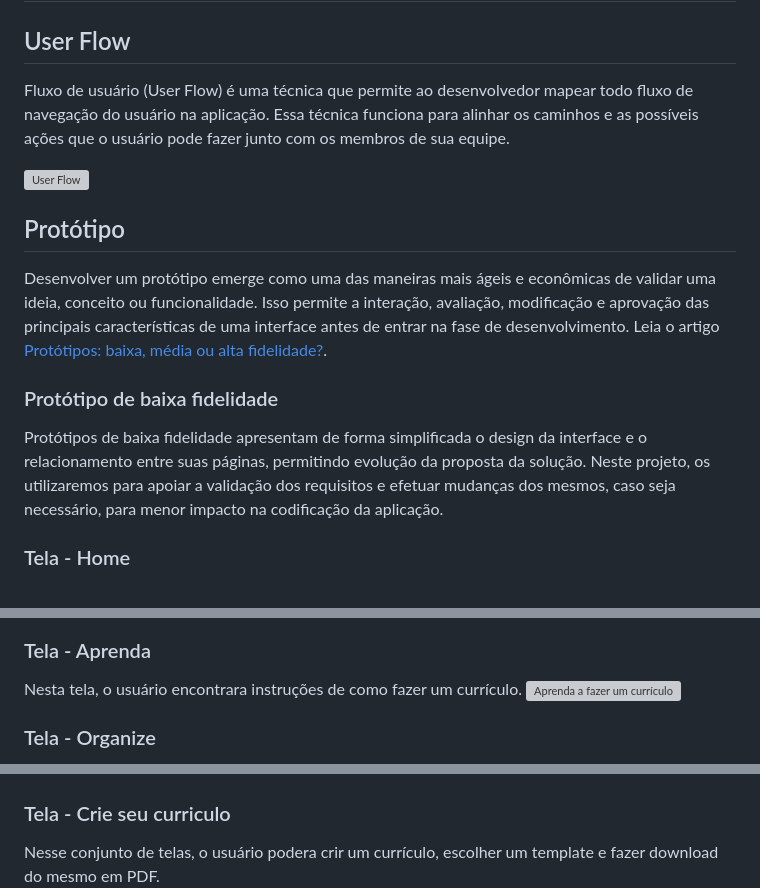
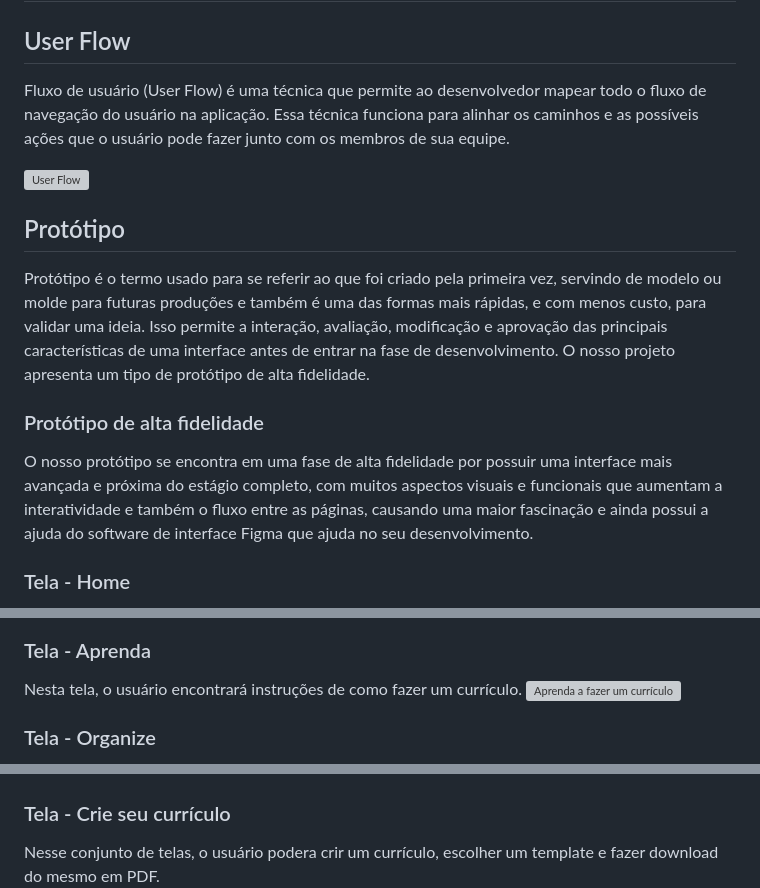
Before and after one commit to ICEI-PUC-Minas-PMV-ADS/pmv-ads-2024-1-e1-proj-web-t8-pmv-ads-2024-1-e1-proj-curriculo-ideal, a Markdown page: documentos/04-Projeto de Interface.md, 3 parts joined by grey strips. Rendered like a GitHub page; grey boxes are pictures that could not be loaded.

Commit message:
Corrigindo erros ortograficos do Projeto de Interface e mudando o texto nas partes de Prototipo do template

```diff
--- a/documentos/04-Projeto de Interface.md
+++ b/documentos/04-Projeto de Interface.md
@@ -3,17 +3,17 @@
 
 ## User Flow
 
-Fluxo de usuário (User Flow) é uma técnica que permite ao desenvolvedor mapear todo fluxo de navegação do usuário na aplicação. Essa técnica funciona para alinhar os caminhos e as possíveis ações que o usuário pode fazer junto com os membros de sua equipe.
+Fluxo de usuário (User Flow) é uma técnica que permite ao desenvolvedor mapear todo o fluxo de navegação do usuário na aplicação. Essa técnica funciona para alinhar os caminhos e as possíveis ações que o usuário pode fazer junto com os membros de sua equipe.
 
 ![User Flow](https://github.com/ICEI-PUC-Minas-PMV-ADS/pmv-ads-2024-1-e1-proj-web-t8-pmv-ads-2024-1-e1-proj-curriculo-ideal/blob/main/documentos/img/user-flow.png)
 
 ## Protótipo
 
-Desenvolver um protótipo emerge como uma das maneiras mais ágeis e econômicas de validar uma ideia, conceito ou funcionalidade. Isso permite a interação, avaliação, modificação e aprovação das principais características de uma interface antes de entrar na fase de desenvolvimento. Leia o artigo [Protótipos: baixa, média ou alta fidelidade?](https://medium.com/ladies-that-ux-br/prot%C3%B3tipos-baixa-m%C3%A9dia-ou-alta-fidelidade-71d897559135).
+Protótipo é o termo usado para se referir ao que foi criado pela primeira vez, servindo de modelo ou molde para futuras produções e também é uma das formas mais rápidas, e com menos custo, para validar uma ideia. Isso permite a interação, avaliação, modificação e aprovação das principais características de uma interface antes de entrar na fase de desenvolvimento. O nosso projeto apresenta um tipo de protótipo de alta fidelidade.
 
-### Protótipo de baixa fidelidade
+### Protótipo de alta fidelidade
 
-Protótipos de baixa fidelidade apresentam de forma simplificada o design da interface e o relacionamento entre suas páginas, permitindo evolução da proposta da solução. Neste projeto, os utilizaremos para apoiar a validação dos requisitos e efetuar mudanças dos mesmos, caso seja necessário, para menor impacto na codificação da aplicação.
+O nosso protótipo se encontra em uma fase de alta fidelidade por possuir uma interface mais avançada e próxima do estágio completo, com muitos aspectos visuais e funcionais que aumentam a interatividade e também o fluxo entre as páginas, causando uma maior fascinação e ainda possui a ajuda do software de interface Figma que ajuda no seu desenvolvimento.
 
 ### Tela - Home
 Nessa tela encontramos o banner inicial, botões que levam para as telas de criação de currículo, instruções de como fazer um currículo e controle de candidaturas.
@@ -25,7 +25,7 @@ Duas telas distintas para criação de conta e login.
 ![SignUp](https://github.com/ICEI-PUC-Minas-PMV-ADS/pmv-ads-2024-1-e1-proj-web-t8-pmv-ads-2024-1-e1-proj-curriculo-ideal/blob/main/documentos/img/Sign%20up.png)
 
 ### Tela - Aprenda
-Nesta tela, o usuário encontrara instruções de como fazer um currículo.
+Nesta tela, o usuário encontrará instruções de como fazer um currículo.
 ![Aprenda a fazer um currículo](https://github.com/ICEI-PUC-Minas-PMV-ADS/pmv-ads-2024-1-e1-proj-web-t8-pmv-ads-2024-1-e1-proj-curriculo-ideal/blob/main/documentos/img/Como-fazer-curriculo.png)
 
 ### Tela - Organize
@@ -33,7 +33,7 @@ Nesta tela, o usuário pode fazer um rastreamento de todas as candidaturas que r
 ![Suas Candidaturas](https://github.com/ICEI-PUC-Minas-PMV-ADS/pmv-ads-2024-1-e1-proj-web-t8-pmv-ads-2024-1-e1-proj-curriculo-ideal/blob/main/documentos/img/Gerencie-suas-candidaturas.png)
 ![Cadastre sua candidatura](https://github.com/ICEI-PUC-Minas-PMV-ADS/pmv-ads-2024-1-e1-proj-web-t8-pmv-ads-2024-1-e1-proj-curriculo-ideal/blob/main/documentos/img/Cadastre-sua-candidatura.png)
 
-### Tela - Crie seu curriculo
+### Tela - Crie seu currículo
 Nesse conjunto de telas, o usuário podera crir um currículo, escolher um template e fazer download do mesmo em PDF.
 ![Dados de Contato](https://github.com/ICEI-PUC-Minas-PMV-ADS/pmv-ads-2024-1-e1-proj-web-t8-pmv-ads-2024-1-e1-proj-curriculo-ideal/blob/main/documentos/img/Faca-seu-curriculo-dados.png)
 ![Resumo](https://github.com/ICEI-PUC-Minas-PMV-ADS/pmv-ads-2024-1-e1-proj-web-t8-pmv-ads-2024-1-e1-proj-curriculo-ideal/blob/main/documentos/img/Faca-seu-curriculo-resumo.png)
```
